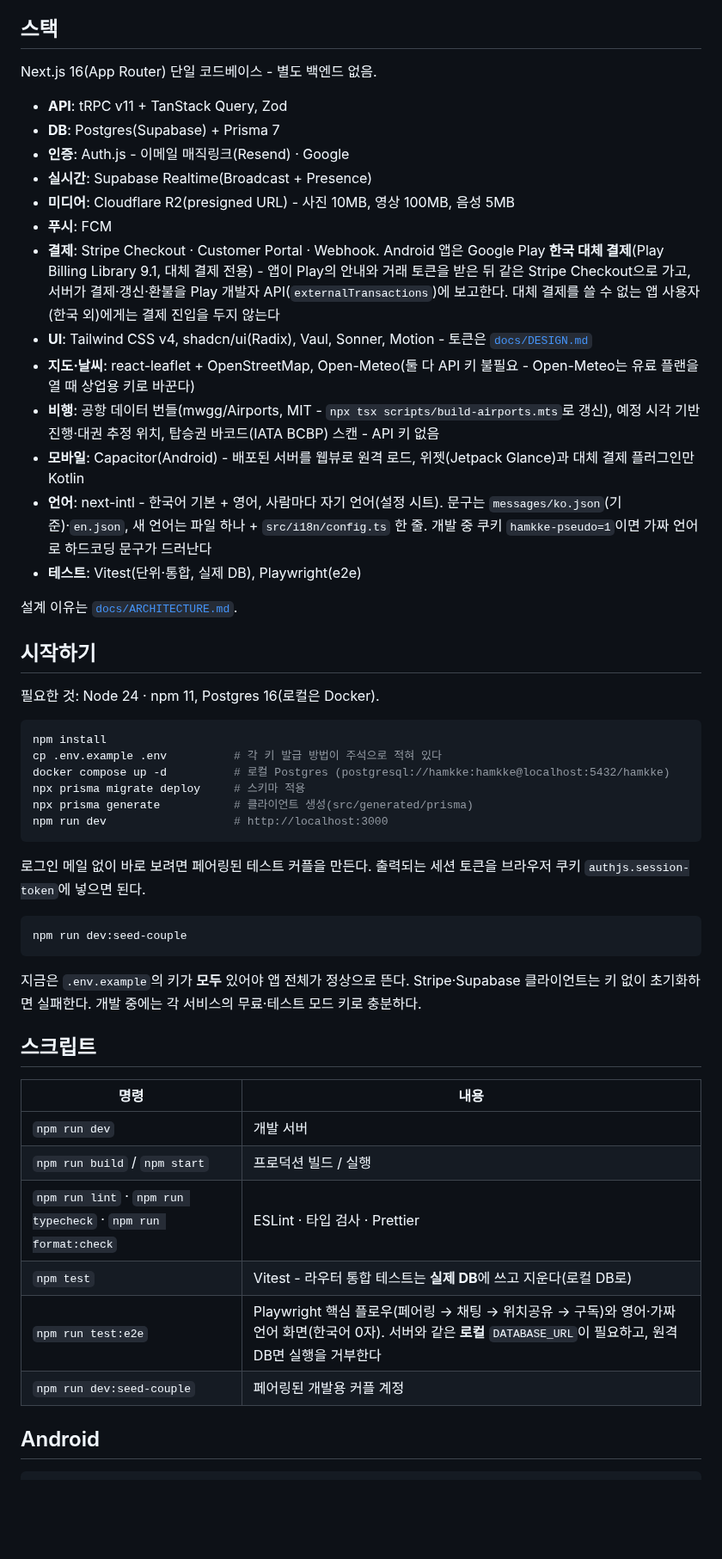
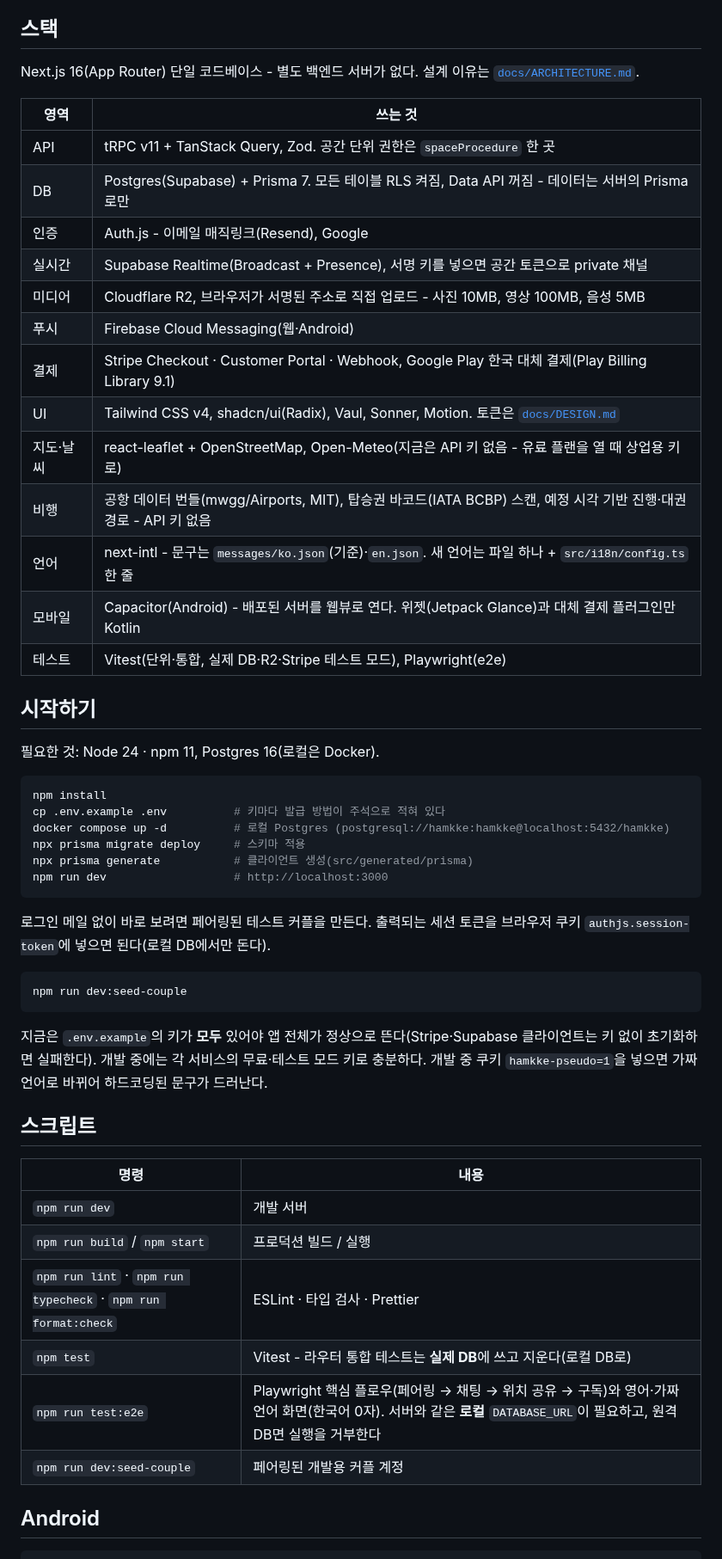
Before and after one commit to seungwoo7050/hamkke, a Markdown page: README.md, the part around one of its changes. Shown at 86% size. GitHub-like rendering; blank space fills up the shorter version.

````diff
--- a/README.md
+++ b/README.md
@@ -22,23 +68,23 @@
 
 ## 스택
 
-Next.js 16(App Router) 단일 코드베이스 - 별도 백엔드 없음.
+Next.js 16(App Router) 단일 코드베이스 - 별도 백엔드 서버가 없다. 설계 이유는 [`docs/ARCHITECTURE.md`](https://github.com/woopinbell/hamkke/blob/docs/docs/ARCHITECTURE.md).
 
-- **API**: tRPC v11 + TanStack Query, Zod
-- **DB**: Postgres(Supabase) + Prisma 7
-- **인증**: Auth.js - 이메일 매직링크(Resend) · Google
-- **실시간**: Supabase Realtime(Broadcast + Presence)
-- **미디어**: Cloudflare R2(presigned URL) - 사진 10MB, 영상 100MB, 음성 5MB
-- **푸시**: FCM
-- **결제**: Stripe Checkout · Customer Portal · Webhook. Android 앱은 Google Play **한국 대체 결제**(Play Billing Library 9.1, 대체 결제 전용) - 앱이 Play의 안내와 거래 토큰을 받은 뒤 같은 Stripe Checkout으로 가고, 서버가 결제·갱신·환불을 Play 개발자 API(`externalTransactions`)에 보고한다. 대체 결제를 쓸 수 없는 앱 사용자(한국 외)에게는 결제 진입을 두지 않는다
-- **UI**: Tailwind CSS v4, shadcn/ui(Radix), Vaul, Sonner, Motion - 토큰은 [`docs/DESIGN.md`](https://github.com/woopinbell/hamkke/blob/docs/docs/DESIGN.md)
-- **지도·날씨**: react-leaflet + OpenStreetMap, Open-Meteo(둘 다 API 키 불필요 - Open-Meteo는 유료 플랜을 열 때 상업용 키로 바꾼다)
-- **비행**: 공항 데이터 번들(mwgg/Airports, MIT - `npx tsx scripts/build-airports.mts`로 갱신), 예정 시각 기반 진행·대권 추정 위치, 탑승권 바코드(IATA BCBP) 스캔 - API 키 없음
-- **모바일**: Capacitor(Android) - 배포된 서버를 웹뷰로 원격 로드, 위젯(Jetpack Glance)과 대체 결제 플러그인만 Kotlin
-- **언어**: next-intl - 한국어 기본 + 영어, 사람마다 자기 언어(설정 시트). 문구는 `messages/ko.json`(기준)·`en.json`, 새 언어는 파일 하나 + `src/i18n/config.ts` 한 줄. 개발 중 쿠키 `hamkke-pseudo=1`이면 가짜 언어로 하드코딩 문구가 드러난다
-- **테스트**: Vitest(단위·통합, 실제 DB), Playwright(e2e)
-
-설계 이유는 [`docs/ARCHITECTURE.md`](https://github.com/woopinbell/hamkke/blob/docs/docs/ARCHITECTURE.md).
+| 영역      | 쓰는 것                                                                                                                                           |
+| --------- | ------------------------------------------------------------------------------------------------------------------------------------------------- |
+| API       | tRPC v11 + TanStack Query, Zod. 공간 단위 권한은 `spaceProcedure` 한 곳                                                                           |
+| DB        | Postgres(Supabase) + Prisma 7. 모든 테이블 RLS 켜짐, Data API 꺼짐 - 데이터는 서버의 Prisma로만                                                   |
+| 인증      | Auth.js - 이메일 매직링크(Resend), Google                                                                                                         |
+| 실시간    | Supabase Realtime(Broadcast + Presence), 서명 키를 넣으면 공간 토큰으로 private 채널                                                              |
+| 미디어    | Cloudflare R2, 브라우저가 서명된 주소로 직접 업로드 - 사진 10MB, 영상 100MB, 음성 5MB                                                             |
+| 푸시      | Firebase Cloud Messaging(웹·Android)                                                                                                              |
+| 결제      | Stripe Checkout · Customer Portal · Webhook, Google Play 한국 대체 결제(Play Billing Library 9.1)                                                 |
+| UI        | Tailwind CSS v4, shadcn/ui(Radix), Vaul, Sonner, Motion. 토큰은 [`docs/DESIGN.md`](https://github.com/woopinbell/hamkke/blob/docs/docs/DESIGN.md) |
+| 지도·날씨 | react-leaflet + OpenStreetMap, Open-Meteo(지금은 API 키 없음 - 유료 플랜을 열 때 상업용 키로)                                                     |
+| 비행      | 공항 데이터 번들(mwgg/Airports, MIT), 탑승권 바코드(IATA BCBP) 스캔, 예정 시각 기반 진행·대권 경로 - API 키 없음                                  |
+| 언어      | next-intl - 문구는 `messages/ko.json`(기준)·`en.json`. 새 언어는 파일 하나 + `src/i18n/config.ts` 한 줄                                           |
+| 모바일    | Capacitor(Android) - 배포된 서버를 웹뷰로 연다. 위젯(Jetpack Glance)과 대체 결제 플러그인만 Kotlin                                                |
+| 테스트    | Vitest(단위·통합, 실제 DB·R2·Stripe 테스트 모드), Playwright(e2e)                                                                                 |
 
 ## 시작하기
 
@@ -46,31 +92,31 @@ Next.js 16(App Router) 단일 코드베이스 - 별도 백엔드 없음.
 
 ```bash
 npm install
-cp .env.example .env          # 각 키 발급 방법이 주석으로 적혀 있다
+cp .env.example .env          # 키마다 발급 방법이 주석으로 적혀 있다
 docker compose up -d          # 로컬 Postgres (postgresql://hamkke:hamkke@localhost:5432/hamkke)
 npx prisma migrate deploy     # 스키마 적용
 npx prisma generate           # 클라이언트 생성(src/generated/prisma)
 npm run dev                   # http://localhost:3000
 ```
 
-로그인 메일 없이 바로 보려면 페어링된 테스트 커플을 만든다. 출력되는 세션 토큰을 브라우저 쿠키 `authjs.session-token`에 넣으면 된다.
+로그인 메일 없이 바로 보려면 페어링된 테스트 커플을 만든다. 출력되는 세션 토큰을 브라우저 쿠키 `authjs.session-token`에 넣으면 된다(로컬 DB에서만 돈다).
 
 ```bash
 npm run dev:seed-couple
 ```
 
-지금은 `.env.example`의 키가 **모두** 있어야 앱 전체가 정상으로 뜬다. Stripe·Supabase 클라이언트는 키 없이 초기화하면 실패한다. 개발 중에는 각 서비스의 무료·테스트 모드 키로 충분하다.
+지금은 `.env.example`의 키가 **모두** 있어야 앱 전체가 정상으로 뜬다(Stripe·Supabase 클라이언트는 키 없이 초기화하면 실패한다). 개발 중에는 각 서비스의 무료·테스트 모드 키로 충분하다. 개발 중 쿠키 `hamkke-pseudo=1`을 넣으면 가짜 언어로 바뀌어 하드코딩된 문구가 드러난다.
 
 ## 스크립트
 
-| 명령                                                          | 내용                                                                                                                                                                 |
-| ------------------------------------------------------------- | -------------------------------------------------------------------------------------------------------------------------------------------------------------------- |
-| `npm run dev`                                                 | 개발 서버                                                                                                                                                            |
-| `npm run build` / `npm start`                                 | 프로덕션 빌드 / 실행                                                                                                                                                 |
-| `npm run lint` · `npm run typecheck` · `npm run format:check` | ESLint · 타입 검사 · Prettier                                                                                                                                        |
-| `npm test`                                                    | Vitest - 라우터 통합 테스트는 **실제 DB**에 쓰고 지운다(로컬 DB로)                                                                                                   |
-| `npm run test:e2e`                                            | Playwright 핵심 플로우(페어링 → 채팅 → 위치공유 → 구독)와 영어·가짜 언어 화면(한국어 0자). 서버와 같은 **로컬** `DATABASE_URL`이 필요하고, 원격 DB면 실행을 거부한다 |
-| `npm run dev:seed-couple`                                     | 페어링된 개발용 커플 계정                                                                                                                                            |
+| 명령                                                          | 내용                                                                                                                                                                  |
+| ------------------------------------------------------------- | --------------------------------------------------------------------------------------------------------------------------------------------------------------------- |
+| `npm run dev`                                                 | 개발 서버                                                                                                                                                             |
+| `npm run build` / `npm start`                                 | 프로덕션 빌드 / 실행                                                                                                                                                  |
+| `npm run lint` · `npm run typecheck` · `npm run format:check` | ESLint · 타입 검사 · Prettier                                                                                                                                         |
+| `npm test`                                                    | Vitest - 라우터 통합 테스트는 **실제 DB**에 쓰고 지운다(로컬 DB로)                                                                                                    |
+| `npm run test:e2e`                                            | Playwright 핵심 플로우(페어링 → 채팅 → 위치 공유 → 구독)와 영어·가짜 언어 화면(한국어 0자). 서버와 같은 **로컬** `DATABASE_URL`이 필요하고, 원격 DB면 실행을 거부한다 |
+| `npm run dev:seed-couple`                                     | 페어링된 개발용 커플 계정                                                                                                                                             |
 
 ## Android
 
````
Also changed, not shown: other parts of README.md (+71 -21 lines), assets/screenshots/ia-implemented.png (deleted), assets/screenshots/screens-dark.png (added), assets/screenshots/screens-light.png (added), assets/screenshots/screens-sheets.png (added).
